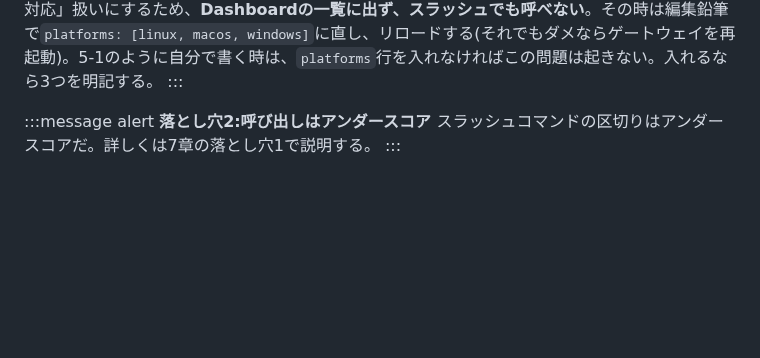
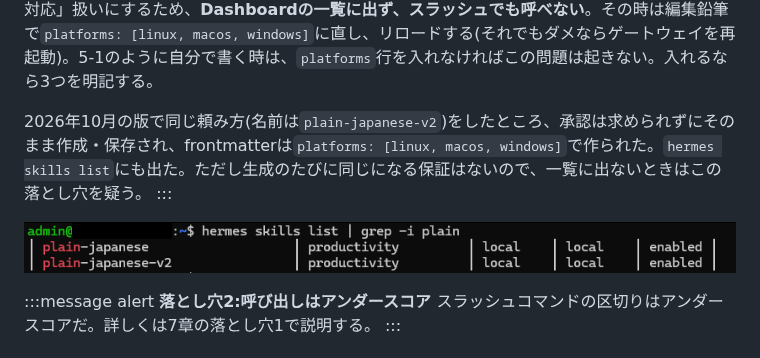
Before and after one commit to Sora-bluesky/zenn-articles, a Markdown page: articles/hermes-vps-10-skills.md, the part around the change. GitHub-like rendering; pictures changed too: images/hermes-vps/hermes-vps-10-recheck-skills-list.png (added); blank space fills up the shorter version.

```diff
--- a/articles/hermes-vps-10-skills.md
+++ b/articles/hermes-vps-10-skills.md
@@ -308,7 +308,11 @@ version: 1.0.0
 :::message alert
 **落とし穴1:`platforms: [any]`だとDashboardに出ない**
 作ったはずのスキルが一覧に出ないことがある。Hermesが`skill_manage`で自動生成すると、frontmatterが`platforms: [any]`になることがある。Hermesは仕様上`any`を有効と見なさず「このプラットフォームでは非対応」扱いにするため、**Dashboardの一覧に出ず、スラッシュでも呼べない**。その時は編集鉛筆で`platforms: [linux, macos, windows]`に直し、リロードする(それでもダメならゲートウェイを再起動)。5-1のように自分で書く時は、`platforms`行を入れなければこの問題は起きない。入れるなら3つを明記する。
+
+2026年10月の版で同じ頼み方(名前は`plain-japanese-v2`)をしたところ、承認は求められずにそのまま作成・保存され、frontmatterは`platforms: [linux, macos, windows]`で作られた。`hermes skills list`にも出た。ただし生成のたびに同じになる保証はないので、一覧に出ないときはこの落とし穴を疑う。
 :::
+
+![hermes skills listをplainで絞り込んだ画面。plain-japaneseとplain-japanese-v2が並んでenabledになっている](/images/hermes-vps/hermes-vps-10-recheck-skills-list.png)
 
 :::message alert
 **落とし穴2:呼び出しはアンダースコア**
```
Also changed, not shown: articles/hermes-vps-04-install.md (+7 -0 lines), images/hermes-vps/hermes-vps-04-recheck-node-versions.png (added).
